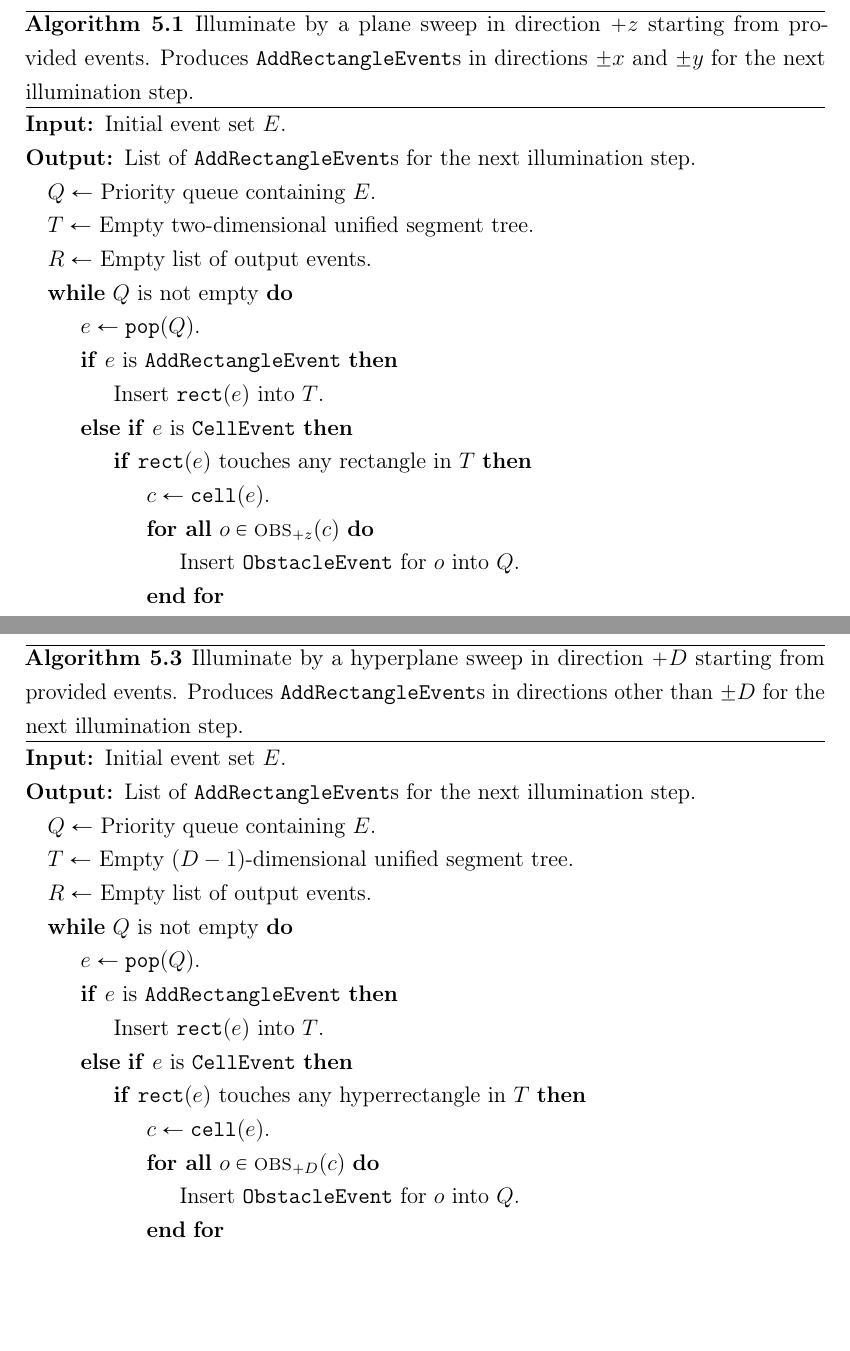
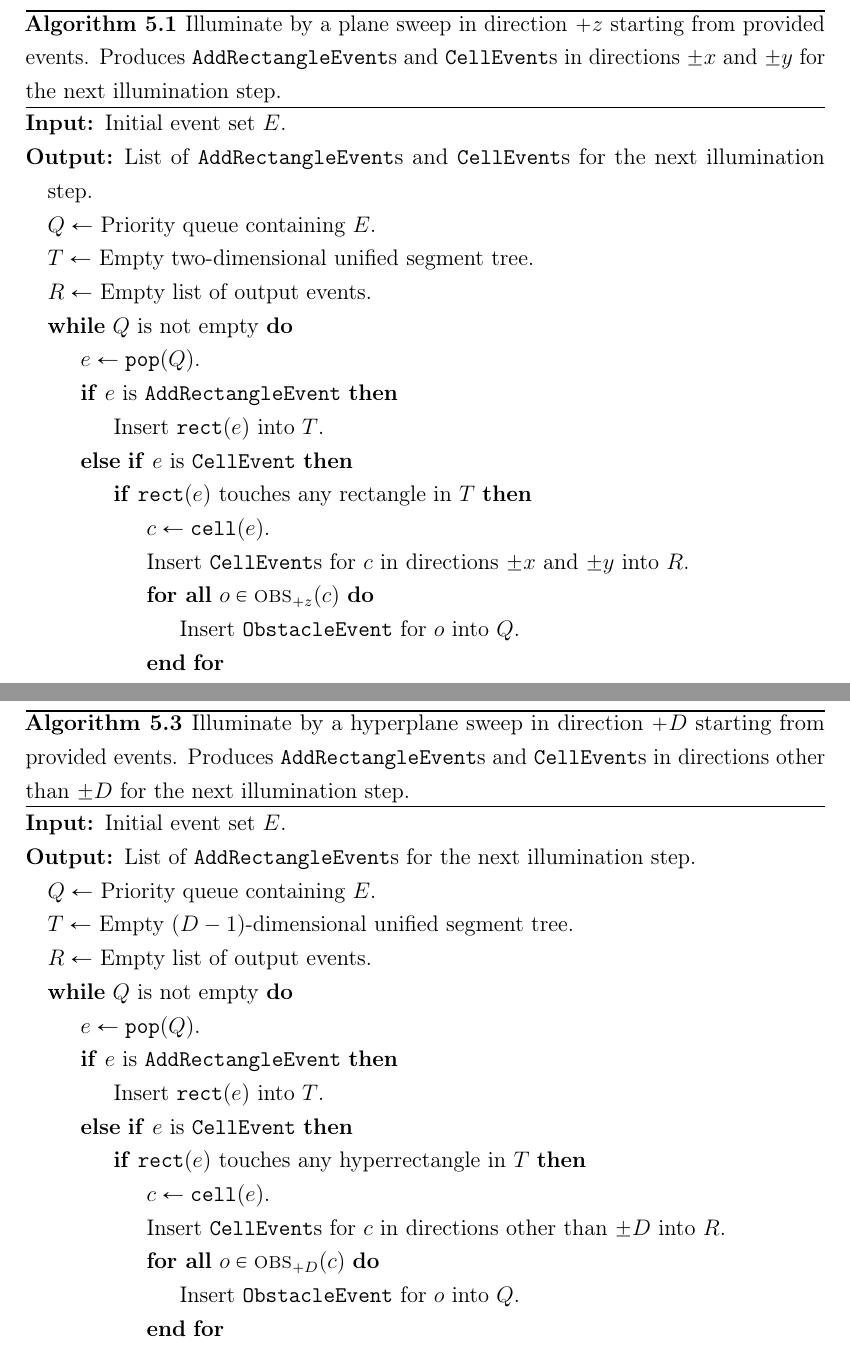
Before and after one commit to sisu/gradu, a LaTeX document (gradu.tex): two parts of pages 54 and 62 of 70, joined at a grey line, cut so that both start at the same text, the shorter picture padded with empty space. Compiled offline with pdfLaTeX.

Commit message:
Add explicit CellEvent generation to pseudocodes.

```diff
--- a/gradu.tex
+++ b/gradu.tex
@@ -1743,10 +1743,10 @@ The sweeps in the other directions are identical.
 
 \begin{algorithm}
 \caption{Illuminate by a plane sweep in direction $+z$ starting from provided events.
-	Produces \addEs in directions $\pm x$ and $\pm y$ for the next illumination step.}\label{alg:sweep3d}
+	Produces \addEs and \cellEs in directions $\pm x$ and $\pm y$ for the next illumination step.}\label{alg:sweep3d}
 \begin{algorithmic}
 \Require Initial event set $E$.
-\Output List of \addEs for the next illumination step.
+\Output List of \addEs and \cellEs for the next illumination step.
 \State $Q\gets$ Priority queue containing $E$.
 \State $T\gets$ Empty two-dimensional unified segment tree.
 \State $R\gets$ Empty list of output events.
@@ -1757,6 +1757,7 @@ The sweeps in the other directions are identical.
 	\ElsIf{$e$ is \cellE}
 		\If{\rectof{e} touches any rectangle in $T$}
 			\State $c\gets\cellof{e}$.
+			\State Insert \cellEs for $c$ in directions $\pm x$ and $\pm y$ into $R$.
 			\ForAll{$o\in\obsd{c}{+z}$}
 				\State Insert \obsE for $o$ into $Q$.
 			\EndFor
@@ -1992,7 +1993,7 @@ We omit again the final path generation from the pseudocode.
 
 \begin{algorithm}
 \caption{Illuminate by a hyperplane sweep in direction $+D$ starting from provided events.
-	Produces \addEs in directions other than $\pm D$ for the next illumination step.}
+	Produces \addEs and \cellEs in directions other than $\pm D$ for the next illumination step.}
 \label{alg:sweepdd}
 \begin{algorithmic}
 \Require Initial event set $E$.
@@ -2007,6 +2008,7 @@ We omit again the final path generation from the pseudocode.
 	\ElsIf{$e$ is \cellE}
 		\If{\hrectof{e} touches any hyperrectangle in $T$}
 			\State $c\gets\cellof{e}$.
+			\State Insert \cellEs for $c$ in directions other than $\pm D$ into $R$.
 			\ForAll{$o\in\obsd{c}{+D}$}
 				\State Insert \obsE for $o$ into $Q$.
 			\EndFor
```
